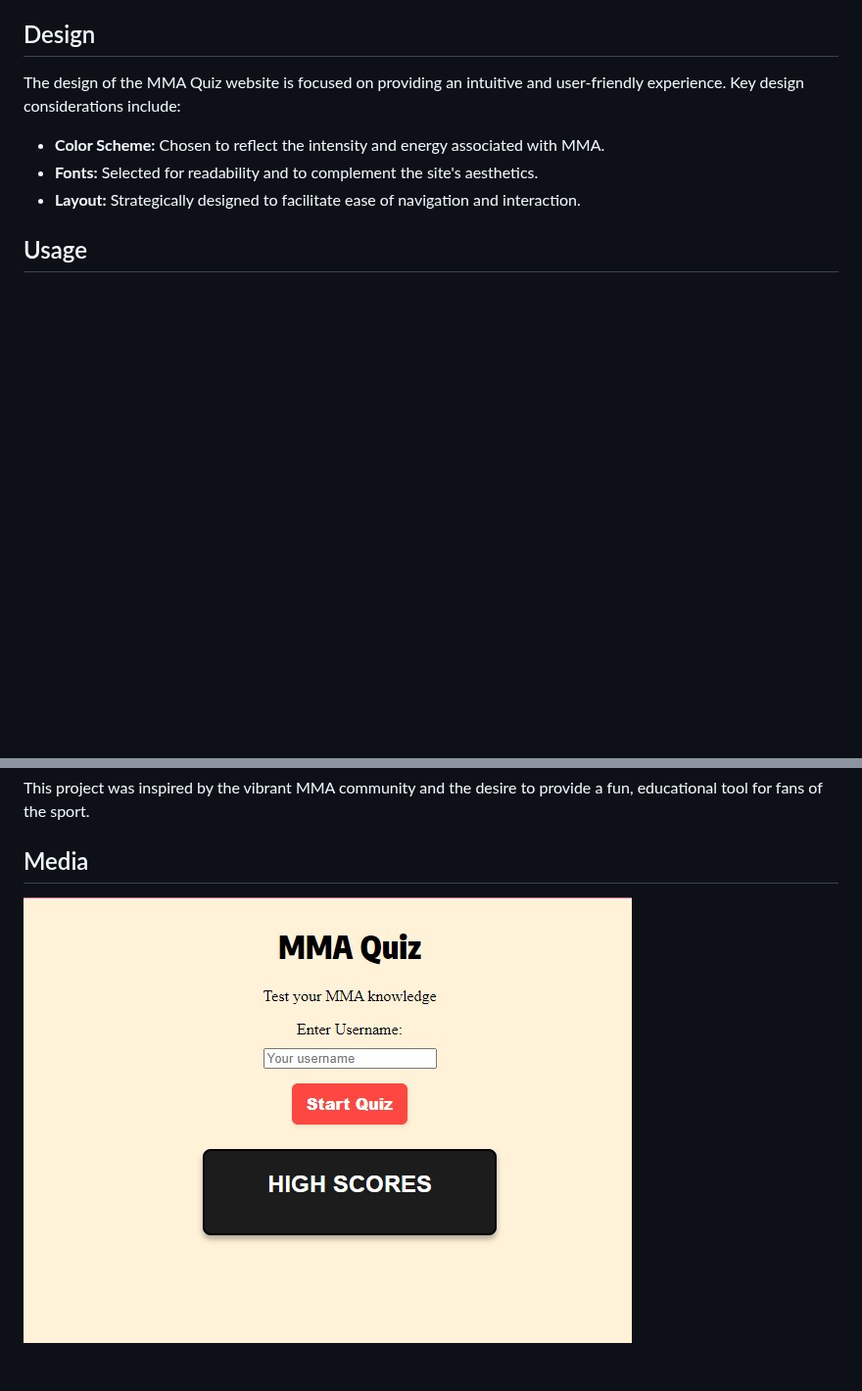
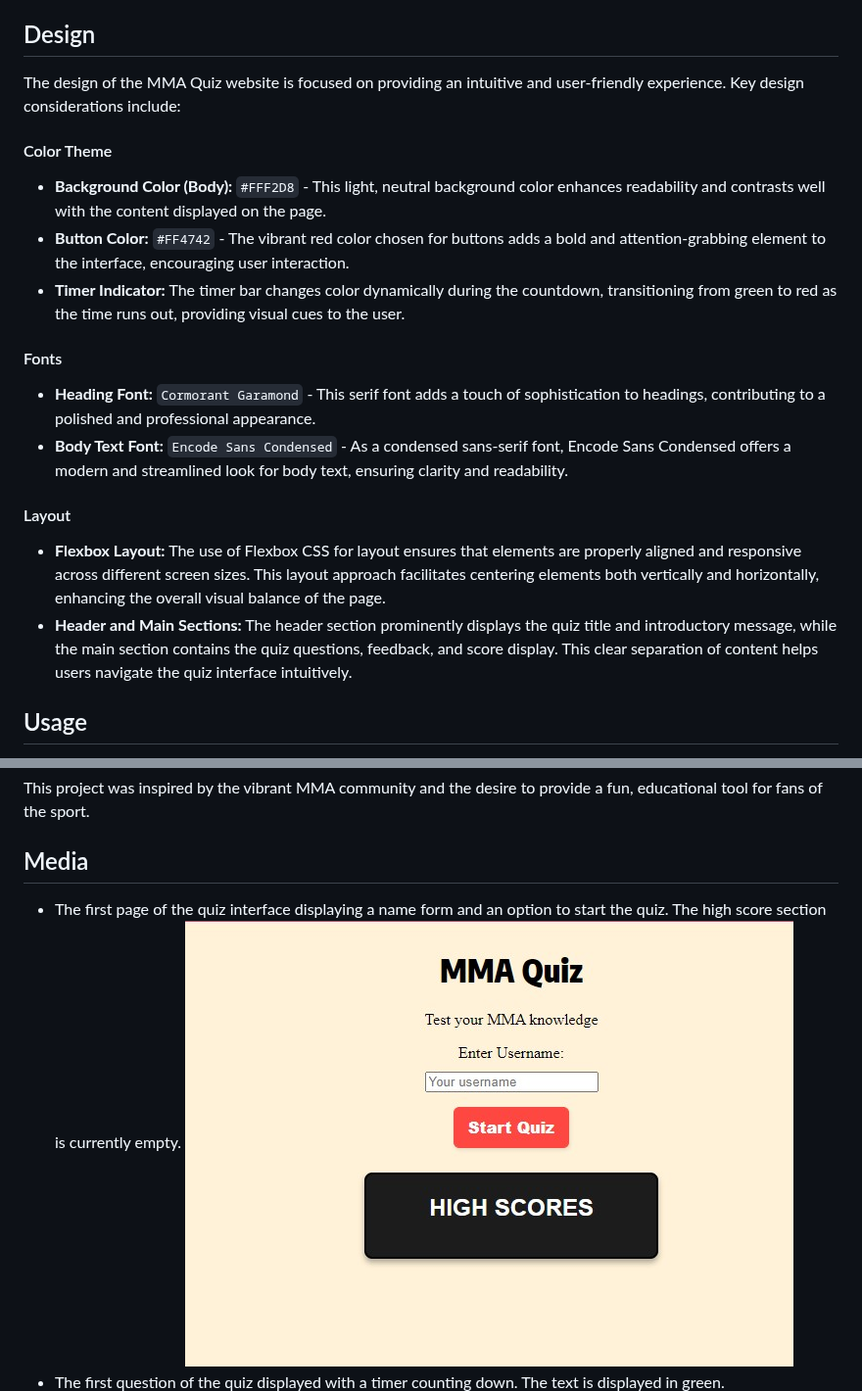
Before and after one commit to augustsletto/mma-quiz, a Markdown page: README.md, 2 parts joined by grey strips. Shown at 98% size. Drawn GitHub-style; blank space fills up the shorter version.

```diff
--- a/README.md
+++ b/README.md
@@ -105,9 +105,19 @@ These features are meticulously designed to ensure that the MMA Quiz website is
 
 The design of the MMA Quiz website is focused on providing an intuitive and user-friendly experience. Key design considerations include:
 
-- **Color Scheme:** Chosen to reflect the intensity and energy associated with MMA.
-- **Fonts:** Selected for readability and to complement the site's aesthetics.
-- **Layout:** Strategically designed to facilitate ease of navigation and interaction.
+#### Color Theme
+- **Background Color (Body):** `#FFF2D8` - This light, neutral background color enhances readability and contrasts well with the content displayed on the page.
+- **Button Color:** `#FF4742` - The vibrant red color chosen for buttons adds a bold and attention-grabbing element to the interface, encouraging user interaction.
+- **Timer Indicator:** The timer bar changes color dynamically during the countdown, transitioning from green to red as the time runs out, providing visual cues to the user.
+
+#### Fonts
+- **Heading Font:** `Cormorant Garamond` - This serif font adds a touch of sophistication to headings, contributing to a polished and professional appearance.
+- **Body Text Font:** `Encode Sans Condensed` - As a condensed sans-serif font, Encode Sans Condensed offers a modern and streamlined look for body text, ensuring clarity and readability.
+
+#### Layout
+- **Flexbox Layout:** The use of Flexbox CSS for layout ensures that elements are properly aligned and responsive across different screen sizes. This layout approach facilitates centering elements both vertically and horizontally, enhancing the overall visual balance of the page.
+- **Header and Main Sections:** The header section prominently displays the quiz title and introductory message, while the main section contains the quiz questions, feedback, and score display. This clear separation of content helps users navigate the quiz interface intuitively.
+
 
 ## Usage
 
@@ -193,5 +203,7 @@ This project was inspired by the vibrant MMA community and the desire to provide
 
 ## Media
 
+- The first page of the quiz interface displaying a name form and an option to start the quiz. The high score section is currently empty.
 ![MMA Quiz Screenshot1](assets/READMEimages/quiz11.jpg)
+- The first question of the quiz displayed with a timer counting down. The text is displayed in green.
 ![MMA Quiz Screenshot1](assets/READMEimages/quiz2.jpg)
```
Also changed, not shown: other parts of README.md (+11 -0 lines).
